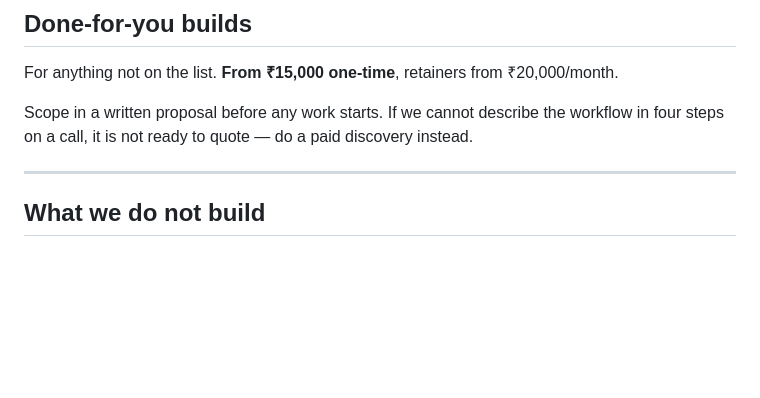
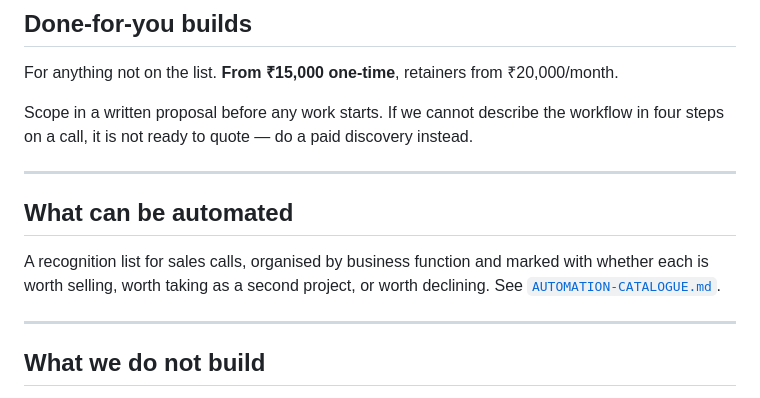
Before and after one commit to divyanshus2404/lazyscale, a Markdown page: services/README.md, the part around the change. GitHub-like rendering; blank space fills up the shorter version.

```diff
--- a/services/README.md
+++ b/services/README.md
@@ -88,6 +88,14 @@ For anything not on the list. **From ₹15,000 one-time**, retainers from ₹20,
 
 Scope in a written proposal before any work starts. If we cannot describe the workflow
 in four steps on a call, it is not ready to quote — do a paid discovery instead.
+
+---
+
+## What can be automated
+
+A recognition list for sales calls, organised by business function and marked with
+whether each is worth selling, worth taking as a second project, or worth declining.
+See [`AUTOMATION-CATALOGUE.md`](AUTOMATION-CATALOGUE.md).
 
 ---
 
```
Also changed, not shown: services/AUTOMATION-CATALOGUE.md (added, +134 -0 lines).
